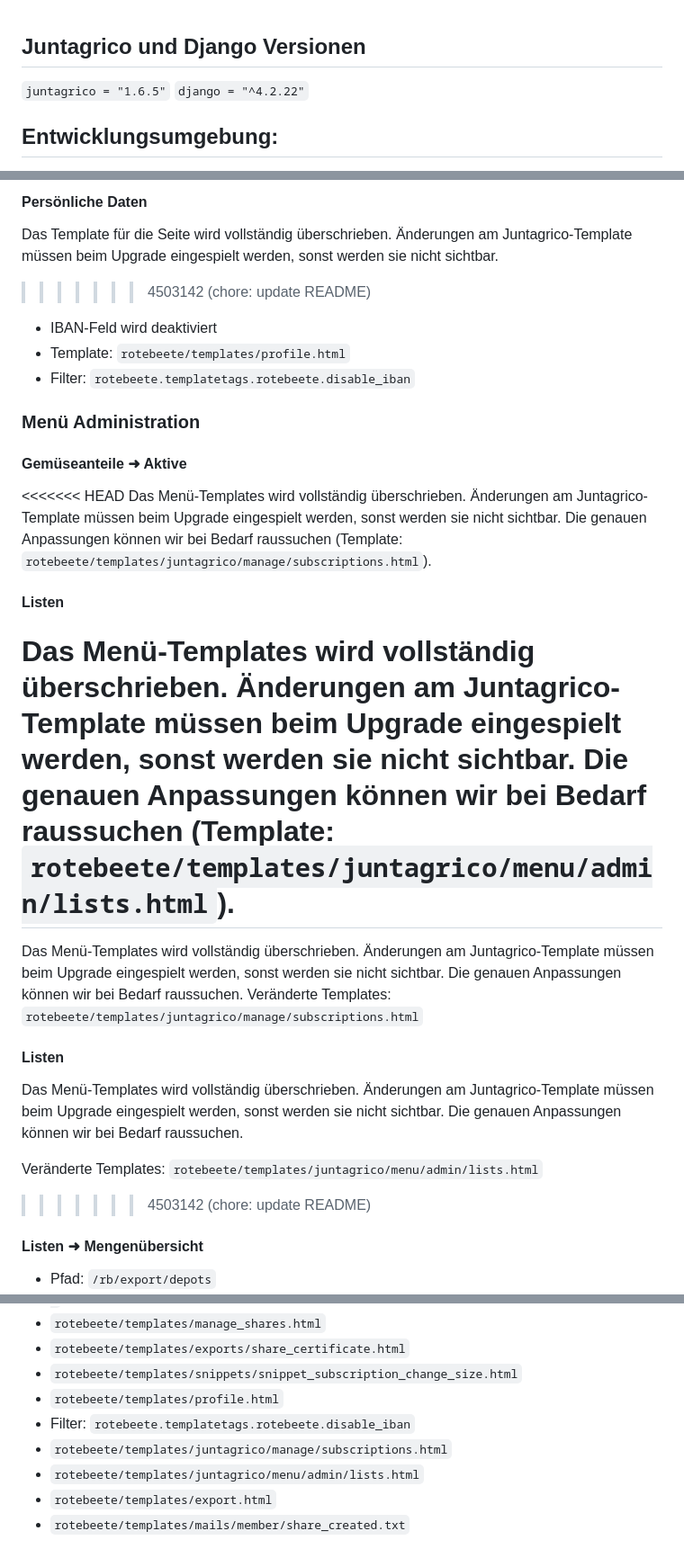
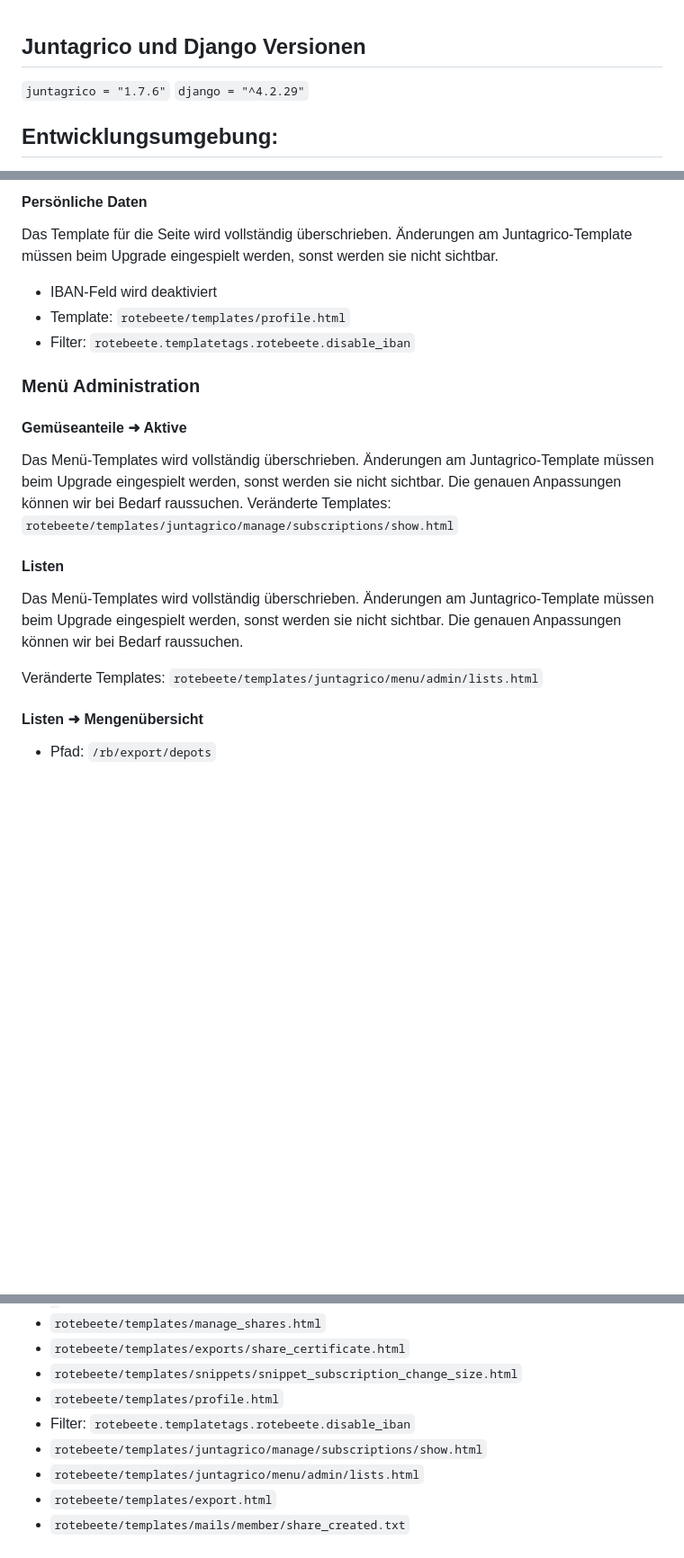
Before and after one commit to Rote-Beete/juntagrico, a Markdown page: README.md, 3 parts joined by grey strips. Shown at 90% size. Rendered like a GitHub page; blank space fills up the shorter version.

Commit message:
chore: update README

```diff
--- a/README.md
+++ b/README.md
@@ -1,7 +1,7 @@
 ## Juntagrico und Django Versionen
 
-`juntagrico = "1.6.5"`
-`django = "^4.2.22"`
+`juntagrico = "1.7.6"`
+`django = "^4.2.29"`
 
 ## Entwicklungsumgebung:
 
@@ -158,7 +153,6 @@ Veränderte Templates: `rotebeete/templates/snippets/snippet_subscription_change
 #### Persönliche Daten
 
 Das Template für die Seite wird vollständig überschrieben. Änderungen am Juntagrico-Template müssen beim Upgrade eingespielt werden, sonst werden sie nicht sichtbar.
->>>>>>> 4503142 (chore: update README)
 
 - IBAN-Feld wird deaktiviert
 - Template: `rotebeete/templates/profile.html`
@@ -168,26 +162,14 @@ Das Template für die Seite wird vollständig überschrieben. Änderungen am Jun
 
 #### Gemüseanteile ➜ Aktive
 
-<<<<<<< HEAD
-Das Menü-Templates wird vollständig überschrieben. Änderungen am Juntagrico-Template müssen beim Upgrade eingespielt
-werden, sonst werden sie nicht sichtbar. Die genauen Anpassungen können wir bei Bedarf raussuchen (Template:
-`rotebeete/templates/juntagrico/manage/subscriptions.html`).
-
-#### Listen
-
-Das Menü-Templates wird vollständig überschrieben. Änderungen am Juntagrico-Template müssen beim Upgrade eingespielt
-werden, sonst werden sie nicht sichtbar. Die genauen Anpassungen können wir bei Bedarf raussuchen (Template:
-`rotebeete/templates/juntagrico/menu/admin/lists.html`).
-=======
 Das Menü-Templates wird vollständig überschrieben. Änderungen am Juntagrico-Template müssen beim Upgrade eingespielt werden, sonst werden sie nicht sichtbar. Die genauen Anpassungen können wir bei Bedarf raussuchen.
-Veränderte Templates: `rotebeete/templates/juntagrico/manage/subscriptions.html`
+Veränderte Templates: `rotebeete/templates/juntagrico/manage/subscriptions/show.html`
 
 #### Listen
 
 Das Menü-Templates wird vollständig überschrieben. Änderungen am Juntagrico-Template müssen beim Upgrade eingespielt werden, sonst werden sie nicht sichtbar. Die genauen Anpassungen können wir bei Bedarf raussuchen.
 
 Veränderte Templates: `rotebeete/templates/juntagrico/menu/admin/lists.html`
->>>>>>> 4503142 (chore: update README)
 
 #### Listen ➜ Mengenübersicht
 
@@ -252,7 +234,7 @@ In `rotebeete/static/rotebeete/css/rotebeete.css` können die entsprechenden CSS
 - `rotebeete/templates/snippets/snippet_subscription_change_size.html`
 - `rotebeete/templates/profile.html`
 - Filter: `rotebeete.templatetags.rotebeete.disable_iban`
-- `rotebeete/templates/juntagrico/manage/subscriptions.html`
+- `rotebeete/templates/juntagrico/manage/subscriptions/show.html`
 - `rotebeete/templates/juntagrico/menu/admin/lists.html`
 - `rotebeete/templates/export.html`
 - `rotebeete/templates/mails/member/share_created.txt`
```
Also changed, not shown: other parts of README.md (+0 -5 lines).
